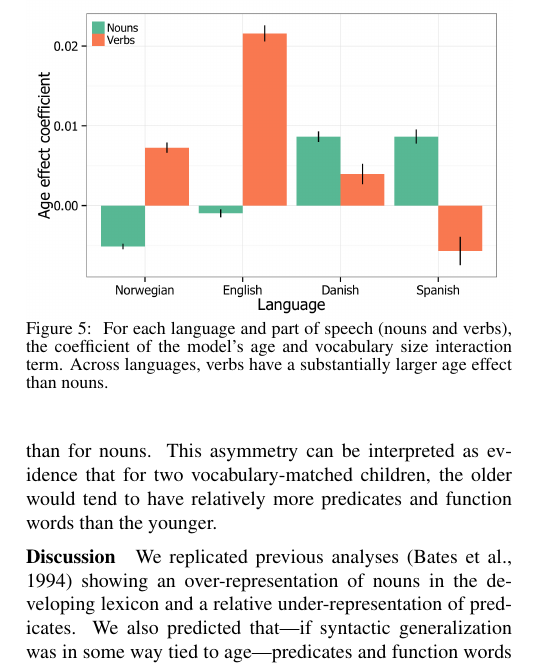
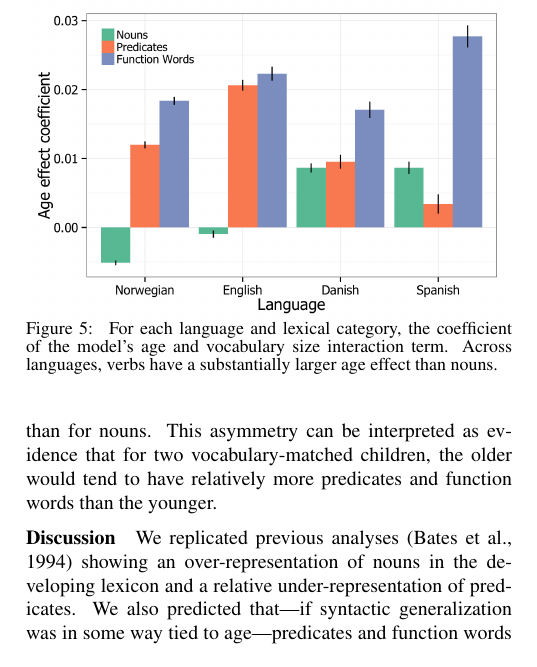
Before and after one commit to dyurovsky/cdi-grammar, a LaTeX paper (cogsci_paper/grammar_lex.tex): part of one column of page 5 of 6, cut at the place of the change. Compiled offline with pdfLaTeX.

Commit message:
swapped vocab comp plots for fitted models on all lexcats

```diff
--- a/cogsci_paper/grammar_lex.tex
+++ b/cogsci_paper/grammar_lex.tex
@@ -201,8 +201,8 @@ We replicated previous analyses \cite{bates1994} showing an over-representation
 
 \begin{figure}
 \centering
-\includegraphics[width=\linewidth]{plots/coefs_noun_verb.png}
-\caption{\label{fig:coefs_noun_verb} For each language and part of speech (nouns and verbs), the coefficient of the model's age and vocabulary size interaction term. Across languages, verbs have a substantially larger age effect than nouns. }
+\includegraphics[width=\linewidth]{plots/coefs_vocab_comp.png}
+\caption{\label{fig:coefs_noun_verb} For each language and lexical category, the coefficient of the model's age and vocabulary size interaction term. Across languages, verbs have a substantially larger age effect than nouns.}
 \end{figure}
 
 \section{General Discussion}
```
Also changed, not shown: cogsci_paper/grammar_lex.tex (2 more changed lines).
